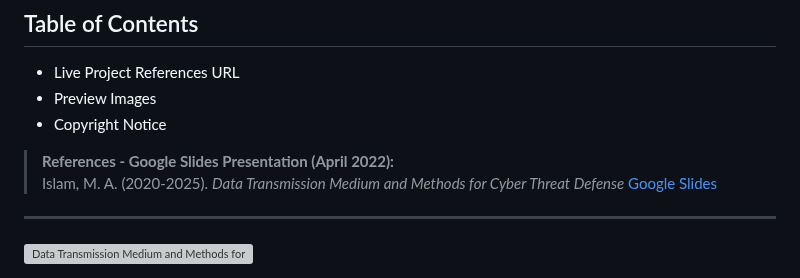
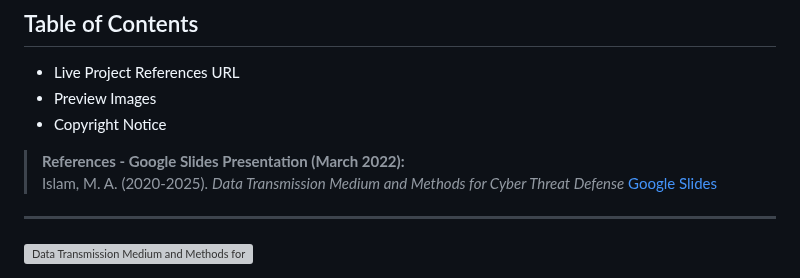
Before and after one commit to aminbiography/Ultrafast-or-short-laser-processing-for-advanced-application, a Markdown page: README.md, the part around the change. Rendered like a GitHub page; grey boxes are pictures that could not be loaded.

```diff
--- a/README.md
+++ b/README.md
@@ -10,7 +10,7 @@
  - Preview Images
  - Copyright Notice
 
-> **References - Google Slides Presentation (April 2022):**
+> **References - Google Slides Presentation (March 2022):**
 > Islam, M. A. (2020-2025). *Data Transmission Medium and Methods for Cyber Threat Defense* [Google Slides](https://docs.google.com/presentation/d/1s9r5FhZTcpHJZlg9hu3Xsdx208VXPMyY/edit?usp=drive_link)
 
 ---
```
